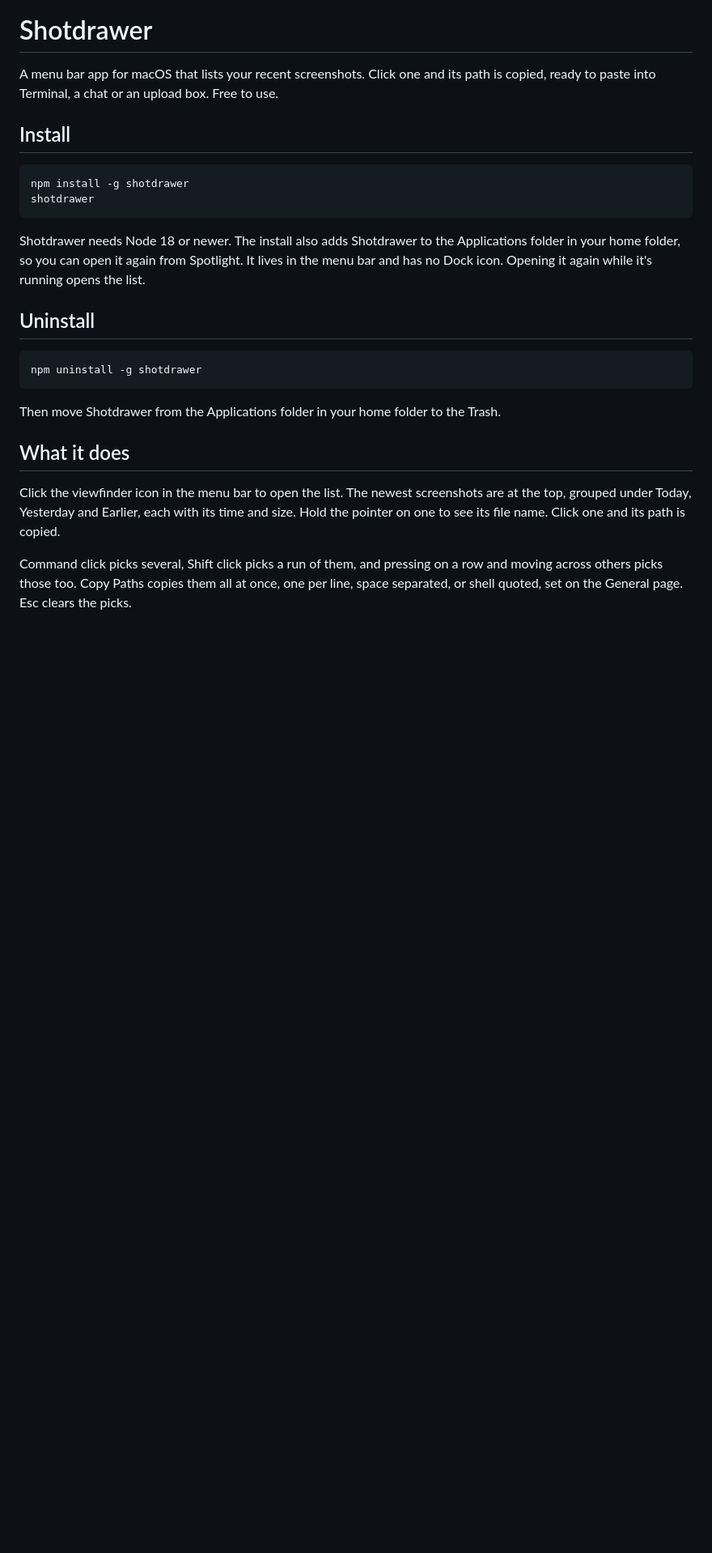
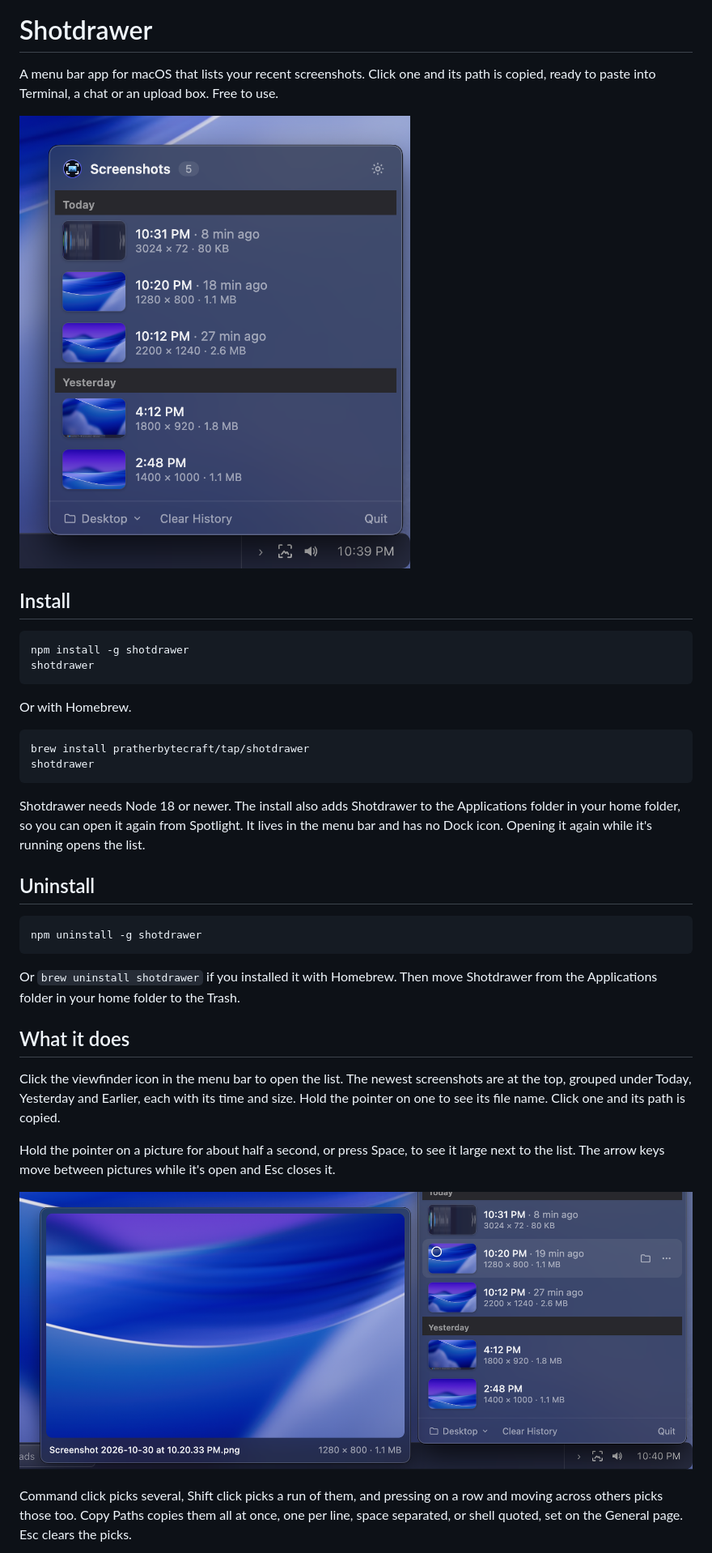
Before and after one commit to pratherbytecraft/shotdrawer, a Markdown page: README.md, the part around the change printed below. Shown: that part at 81% size. Drawn GitHub-style; pictures changed too: docs/screenshots/big-look.png (added), docs/screenshots/list.png (added); blank space fills up the shorter version.

````diff
--- a/README.md
+++ b/README.md
@@ -1,11 +1,20 @@
 # Shotdrawer
 
 A menu bar app for macOS that lists your recent screenshots. Click one and its path is copied, ready to paste into Terminal, a chat or an upload box. Free to use.
+
+![The Shotdrawer list](https://raw.githubusercontent.com/pratherbytecraft/shotdrawer/main/docs/screenshots/list.png)
 
 ## Install
 
 ```
 npm install -g shotdrawer
+shotdrawer
+```
+
+Or with Homebrew.
+
+```
+brew install pratherbytecraft/tap/shotdrawer
 shotdrawer
 ```
 
@@ -17,11 +26,15 @@ Shotdrawer needs Node 18 or newer. The install also adds Shotdrawer to the Appli
 npm uninstall -g shotdrawer
 ```
 
-Then move Shotdrawer from the Applications folder in your home folder to the Trash.
+Or `brew uninstall shotdrawer` if you installed it with Homebrew. Then move Shotdrawer from the Applications folder in your home folder to the Trash.
 
 ## What it does
 
 Click the viewfinder icon in the menu bar to open the list. The newest screenshots are at the top, grouped under Today, Yesterday and Earlier, each with its time and size. Hold the pointer on one to see its file name. Click one and its path is copied.
 
+Hold the pointer on a picture for about half a second, or press Space, to see it large next to the list. The arrow keys move between pictures while it's open and Esc closes it.
+
+![A picture shown large next to the list](https://raw.githubusercontent.com/pratherbytecraft/shotdrawer/main/docs/screenshots/big-look.png)
+
 Command click picks several, Shift click picks a run of them, and pressing on a row and moving across others picks those too. Copy Paths copies them all at once, one per line, space separated, or shell quoted, set on the General page. Esc clears the picks.
 
````
Also changed, not shown: other parts of README.md (+13 -3 lines), docs/screenshots/grid.png (added), docs/screenshots/picked.png (added), docs/screenshots/settings.png (added), 1 other file.
